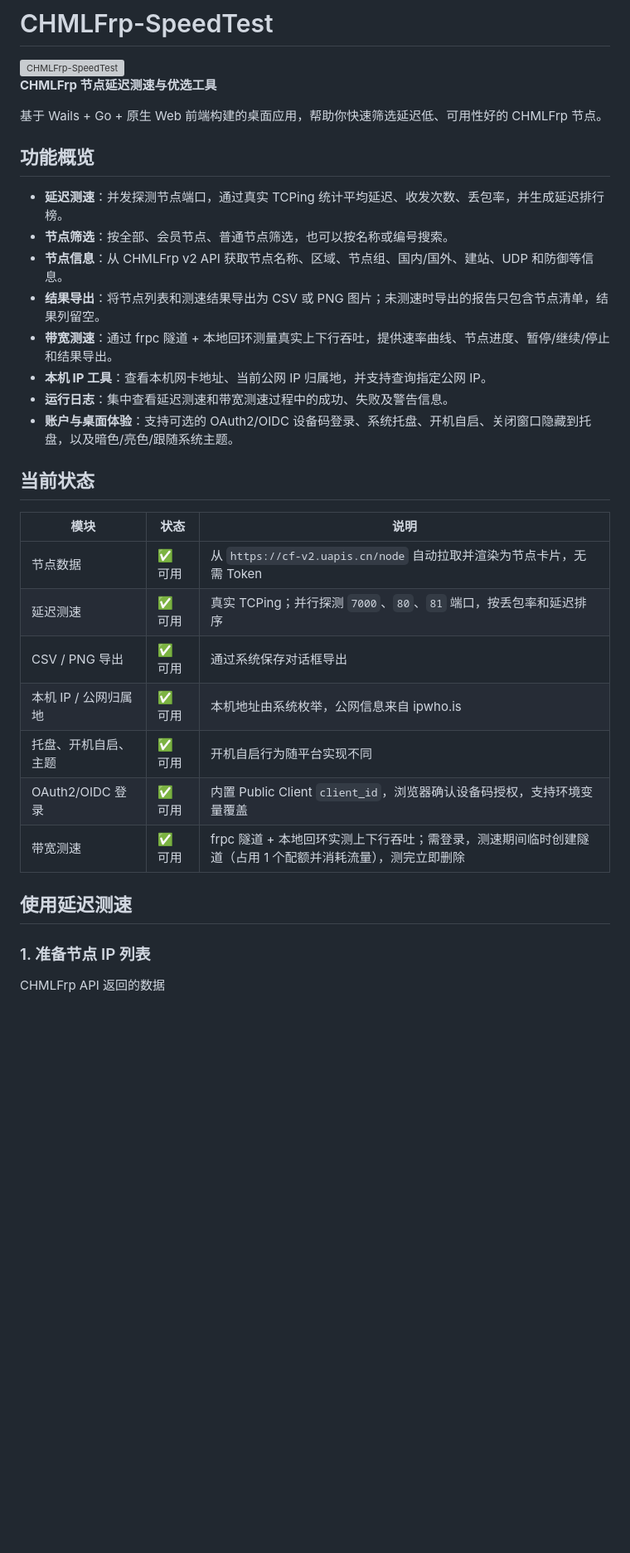
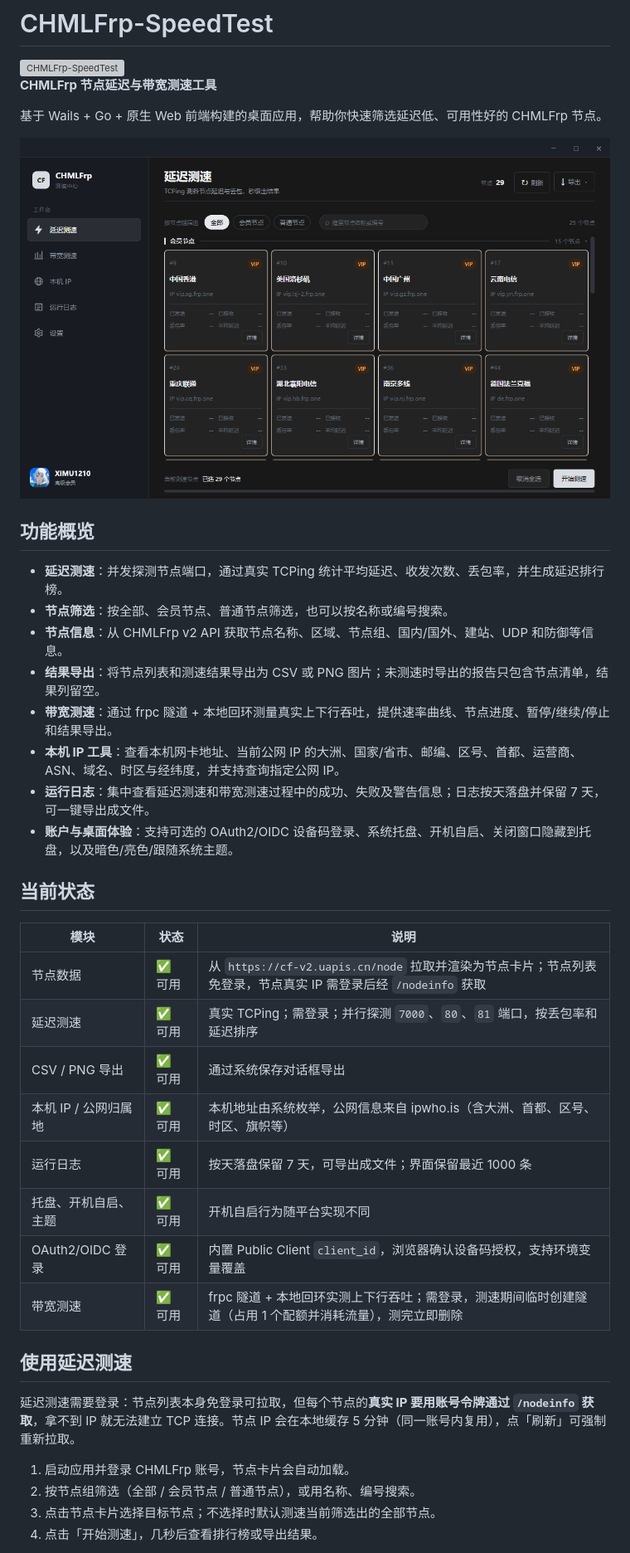
Before and after one commit to Xi-Mu12/CHMLFrp-SpeedTest, a Markdown page: README.md, the part around the change printed below. Shown: that part at 83% size. GitHub-like rendering; pictures changed too: assets/screenshot-latency.png (added); blank space fills up the shorter version; grey boxes are pictures that could not be loaded.

```diff
--- a/README.md
+++ b/README.md
@@ -2,9 +2,11 @@
 
 <img src="./assets/CHMLFrp-SpeedTest.webp" alt="CHMLFrp-SpeedTest" width="160" />
 
-**CHMLFrp 节点延迟测速与优选工具**
+**CHMLFrp 节点延迟与带宽测速工具**
 
 基于 Wails + Go + 原生 Web 前端构建的桌面应用，帮助你快速筛选延迟低、可用性好的 CHMLFrp 节点。
+
+![延迟测速界面](./assets/screenshot-latency.png)
 
 ## 功能概览
 
@@ -13,25 +15,29 @@
 - **节点信息**：从 CHMLFrp v2 API 获取节点名称、区域、节点组、国内/国外、建站、UDP 和防御等信息。
 - **结果导出**：将节点列表和测速结果导出为 CSV 或 PNG 图片；未测速时导出的报告只包含节点清单，结果列留空。
 - **带宽测速**：通过 frpc 隧道 + 本地回环测量真实上下行吞吐，提供速率曲线、节点进度、暂停/继续/停止和结果导出。
-- **本机 IP 工具**：查看本机网卡地址、当前公网 IP 归属地，并支持查询指定公网 IP。
-- **运行日志**：集中查看延迟测速和带宽测速过程中的成功、失败及警告信息。
+- **本机 IP 工具**：查看本机网卡地址、当前公网 IP 的大洲、国家/省市、邮编、区号、首都、运营商、ASN、域名、时区与经纬度，并支持查询指定公网 IP。
+- **运行日志**：集中查看延迟测速和带宽测速过程中的成功、失败及警告信息；日志按天落盘并保留 7 天，可一键导出成文件。
 - **账户与桌面体验**：支持可选的 OAuth2/OIDC 设备码登录、系统托盘、开机自启、关闭窗口隐藏到托盘，以及暗色/亮色/跟随系统主题。
 
 ## 当前状态
 
 | 模块 | 状态 | 说明 |
 | --- | --- | --- |
-| 节点数据 | ✅ 可用 | 从 `https://cf-v2.uapis.cn/node` 自动拉取并渲染为节点卡片，无需 Token |
-| 延迟测速 | ✅ 可用 | 真实 TCPing；并行探测 `7000`、`80`、`81` 端口，按丢包率和延迟排序 |
+| 节点数据 | ✅ 可用 | 从 `https://cf-v2.uapis.cn/node` 拉取并渲染为节点卡片；节点列表免登录，节点真实 IP 需登录后经 `/nodeinfo` 获取 |
+| 延迟测速 | ✅ 可用 | 真实 TCPing；需登录；并行探测 `7000`、`80`、`81` 端口，按丢包率和延迟排序 |
 | CSV / PNG 导出 | ✅ 可用 | 通过系统保存对话框导出 |
-| 本机 IP / 公网归属地 | ✅ 可用 | 本机地址由系统枚举，公网信息来自 ipwho.is |
+| 本机 IP / 公网归属地 | ✅ 可用 | 本机地址由系统枚举，公网信息来自 ipwho.is（含大洲、首都、区号、时区、旗帜等） |
+| 运行日志 | ✅ 可用 | 按天落盘保留 7 天，可导出成文件；界面保留最近 1000 条 |
 | 托盘、开机自启、主题 | ✅ 可用 | 开机自启行为随平台实现不同 |
 | OAuth2/OIDC 登录 | ✅ 可用 | 内置 Public Client `client_id`，浏览器确认设备码授权，支持环境变量覆盖 |
 | 带宽测速 | ✅ 可用 | frpc 隧道 + 本地回环实测上下行吞吐；需登录，测速期间临时创建隧道（占用 1 个配额并消耗流量），测完立即删除 |
 
 ## 使用延迟测速
 
-### 1. 准备节点 IP 列表
+延迟测速需要登录：节点列表本身免登录可拉取，但每个节点的**真实 IP 要用账号令牌通过 `/nodeinfo` 获取**，拿不到 IP 就无法建立 TCP 连接。节点 IP 会在本地缓存 5 分钟（同一账号内复用），点「刷新」可强制重新拉取。
 
-CHMLFrp API 返回的数据
+1. 启动应用并登录 CHMLFrp 账号，节点卡片会自动加载。
+2. 按节点组筛选（全部 / 会员节点 / 普通节点），或用名称、编号搜索。
+3. 点击节点卡片选择目标节点；不选择时默认测速当前筛选出的全部节点。
+4. 点击「开始测速」，几秒后查看排行榜或导出结果。
 
```
Also changed, not shown: other parts of README.md (+64 -31 lines).
